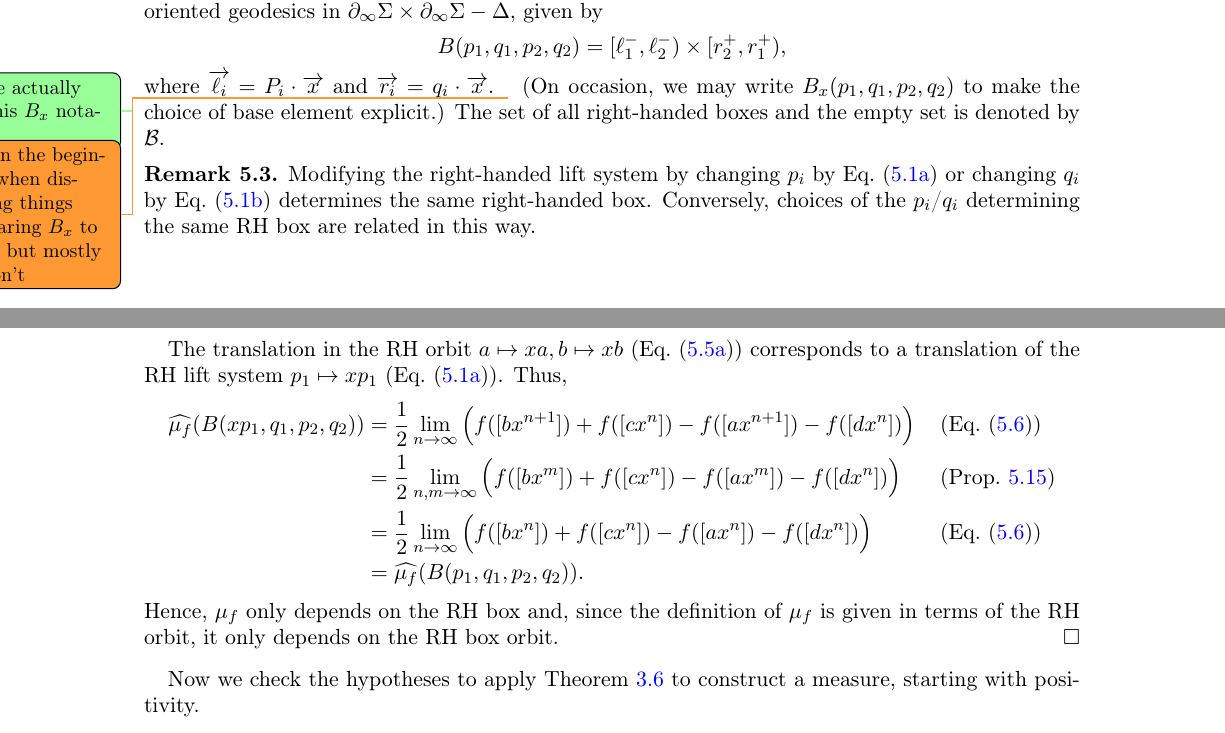
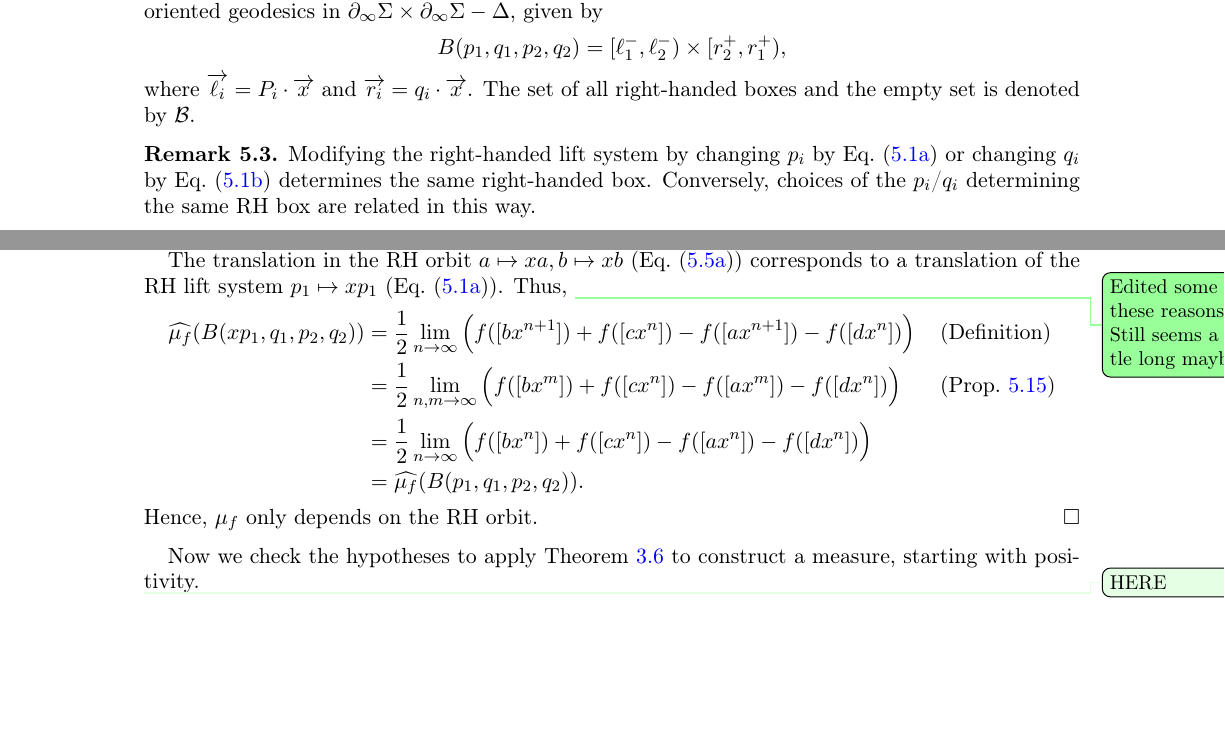
Before and after one commit to dpthurst/Currents-and-intersections, a LaTeX paper (Intersections.tex, which reads boxes.tex): two parts of pages 38 and 44 of 100 before the commit and two parts of pages 38 and 43 of 100 after it, joined at a grey line, cut so that both start at the same text, the shorter picture padded with empty space. Compiled offline with pdfLaTeX.

Commit message:
boxes: More copyedits

```diff
--- a/boxes.tex
+++ b/boxes.tex
@@ -134,9 +134,6 @@ by condition \ref{item:box-edges-cross-lift}.
   $\partial_{\infty} \Sigma \times \partial_{\infty} \Sigma - \Delta$,
   given by \[
   B(p_1,q_1,p_2,q_2)=[\ell_1^-,\ell_2^-) \times [r_2^+,r_1^+),\] where $\ora{\ell_i} = P_i \cdot \ora{x}$ and $\ora{r_i} = q_i \cdot \ora{x}$.
- \DPTtodo{Do we actually use this $B_x$ notation?}
- \DMGtodo{only in the beginning when discussing things comparing $B_x$ to $B_{x^{-1}}$, but mostly we don't}
- (On occasion, we may write $B_x(p_1,q_1,p_2,q_2)$ to make the choice of base element explicit.)
 The set of all right-handed boxes and the empty set is denoted by $\mathcal{B}$.
 \end{definition}
 
@@ -530,26 +528,30 @@ Since this definition depends on a RH orbit $(a,b,c,d)$---which is invariant und
 To this end, by Remark~\ref{rmk:box_from_system}, it is enough to prove that the limit is invariant under the transformations described in Equations~\eqref{eq:translations}.
 We prove this for Equation~\eqref{eq:translations-l1}; the other cases are analogous.
 
-The translation in the RH orbit $a \mapsto xa, b \mapsto xb$ (Eq.~\eqref{eq:translations-l1}) corresponds to a translation of the RH lift system $p_1 \mapsto xp_1$ (Eq.~\eqref{eq:changes-p}). Thus,
+The translation in the RH orbit $a \mapsto xa, b \mapsto xb$
+(Eq.~\eqref{eq:translations-l1}) corresponds to a translation of the
+RH lift system $p_1 \mapsto xp_1$ (Eq.~\eqref{eq:changes-p}). Thus,
+\DPTtodo{Edited some of these reasons. Still seems a little long maybe}
 \begin{align*}
 \wh{\mu_f}(B(xp_1,q_1,p_2,q_2))
 &= \frac{1}{2}\lim_{n \to \infty}
 \Big( f([bx^{n+1}]) + f([cx^n]) - f([ax^{n+1}]) - f([dx^n]) \Big)
-&& \text{(Eq.~\eqref{eq:def_measure})} \\
+&& \text{(Definition)} \\
 &= \frac{1}{2}\lim_{n,m \to \infty}
 \Big( f([bx^{m}]) + f([cx^n]) - f([ax^{m}]) - f([dx^n]) \Big)
 && \text{(Prop.~\ref{prop:join-split-alg})} \\
 &= \frac{1}{2}\lim_{n \to \infty}
 \Big( f([bx^{n}]) + f([cx^n]) - f([ax^{n}]) - f([dx^n]) \Big)
-&& \text{(Eq.~\eqref{eq:def_measure})} \\
+&&\\
 &= \wh{\mu_f}(B(p_1,q_1,p_2,q_2)).
 \end{align*}
-Hence, $\mu_f$ only depends on the RH box and, since the definition of $\mu_f$ is given in terms of the RH orbit, it only depends on the RH box orbit.
+Hence, $\mu_f$ only depends on the RH orbit.
 \end{proof}
 
 Now we check the hypotheses to apply
  Theorem~\ref{thm:caratheodory} to construct a measure, starting with positivity.
 
+ \DPTfyi{HERE}
 \begin{proposition}
   \label{prop:box-positive}
   For a right-handed
```
Also changed, not shown: boxes.tex (15 more changed lines).
